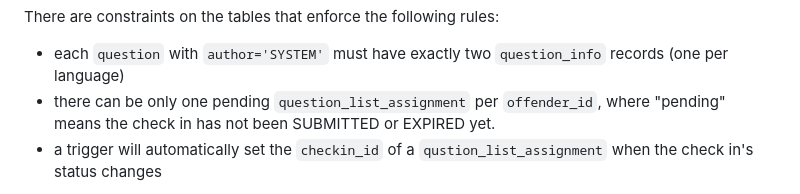
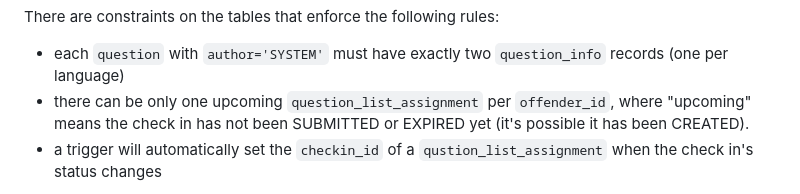
Before and after one commit to ministryofjustice/hmpps-esupervision-api, a Markdown page: docs/v2/CUSTOM_QUESTIONS.md, the part around the change. Rendered like a GitHub page.

Commit message:
minor doc update

```diff
--- a/docs/v2/CUSTOM_QUESTIONS.md
+++ b/docs/v2/CUSTOM_QUESTIONS.md
@@ -67,8 +67,8 @@ erDiagram
 
 There are constraints on the tables that enforce the following rules:
 - each `question` with `author='SYSTEM'` must have exactly two `question_info` records (one per language)
-- there can be only one pending `question_list_assignment` per `offender_id`, where "pending" means the check in
-  has not been SUBMITTED or EXPIRED yet.
+- there can be only one upcoming `question_list_assignment` per `offender_id`, where "upcoming" means the check in
+  has not been SUBMITTED or EXPIRED yet (it's possible it has been CREATED).
 - a trigger will automatically set the `checkin_id` of a `qustion_list_assignment` when the check in's status changes
 
 A few postgres functions allow to query and define the questions, question lists and question list assignments:
```
